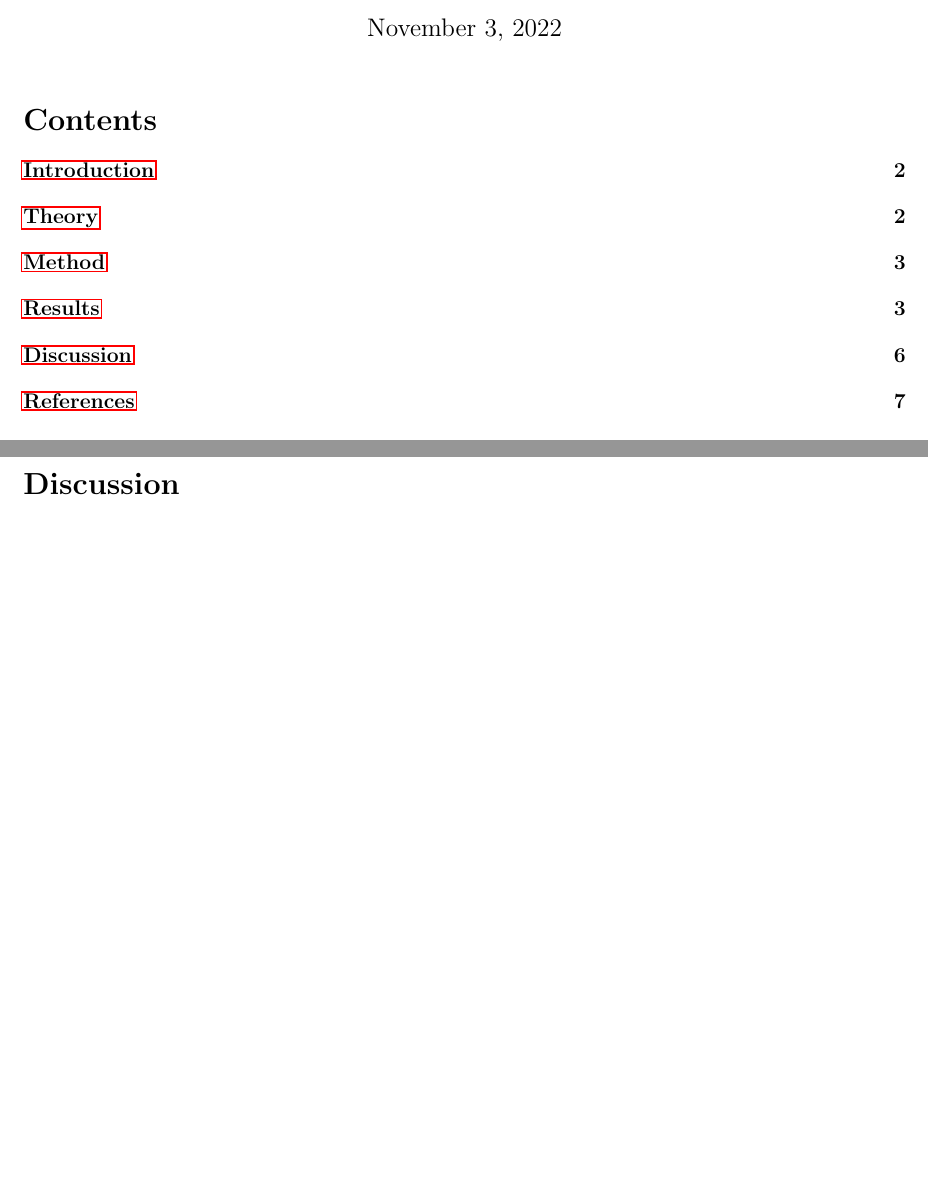
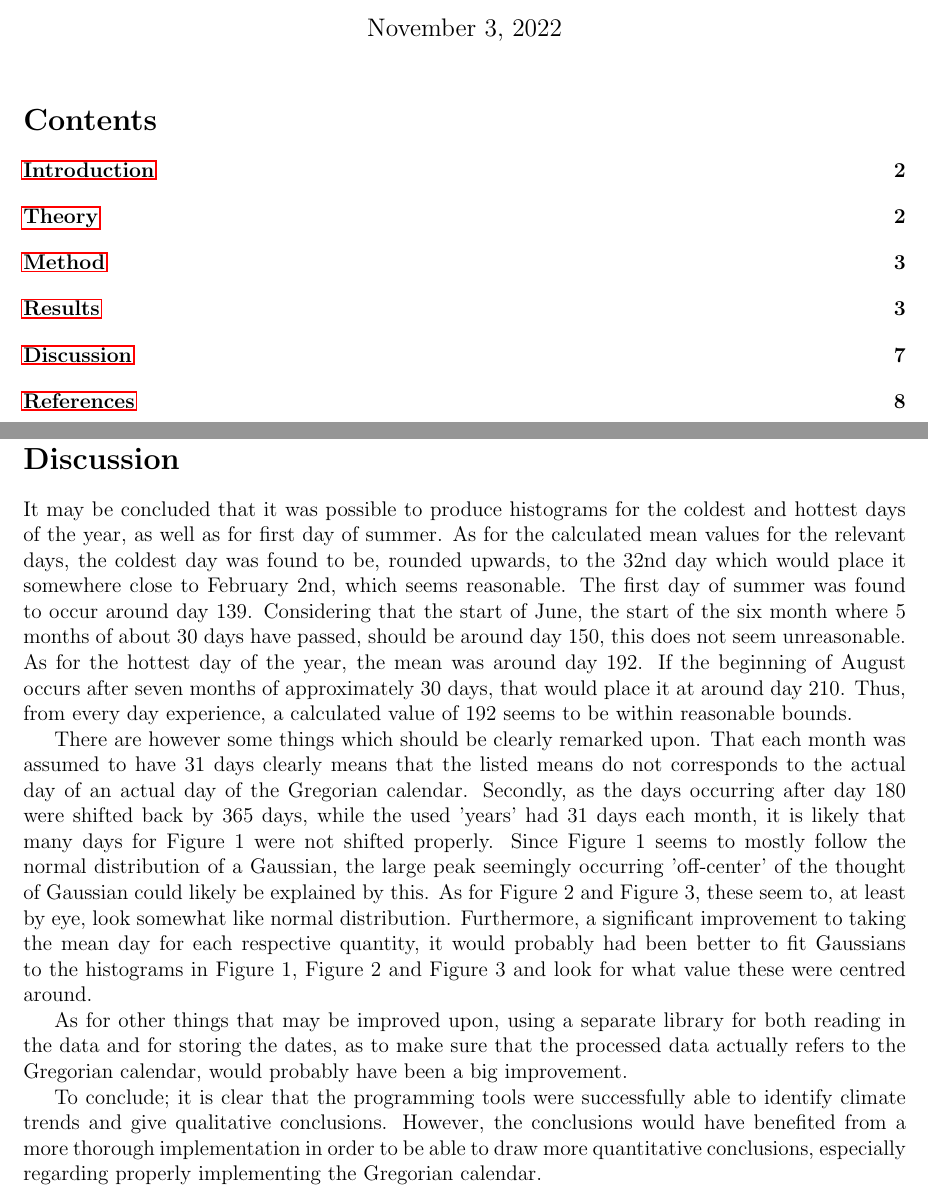
Before and after one commit to fredholmP/MNXB01-FinalProject, a LaTeX document (Latex/finalReport.tex): two parts of pages 1 and 6 of 7 before the commit and two parts of pages 1 and 7 of 8 after it, joined at a grey line, cut so that both start at the same text, the shorter picture padded with empty space. Compiled offline with pdfLaTeX.

Commit message:
Added a draft for the discussion. Only finishing touches remain for my part of the report.

```diff
--- a/Latex/finalReport.tex
+++ b/Latex/finalReport.tex
@@ -150,8 +150,18 @@ The mean day as for being the coldest day of the year was found to be day $31.68
 
 
 
+\newpage
+\section{Discussion}
+It may be concluded that it was possible to produce histograms for the coldest and hottest days of the year, as well as for first day of summer. As for the calculated mean values for the relevant days, the coldest day was found to be, rounded upwards, to the 32nd day which would place it somewhere close to February 2nd, which seems reasonable. The first day of summer was found to occur around day 139. Considering that the start of June, the start of the six month where 5 months of about 30 days have passed, should be around day 150, this does not seem unreasonable. As for the hottest day of the year, the mean was around day 192. If the beginning of August occurs after seven months of approximately 30 days, that would place it at around day 210. Thus, from every day experience, a calculated value of 192 seems to be within reasonable bounds. \newline
+\indent There are however some things which should be clearly remarked upon. That each month was assumed to have 31 days clearly means that the listed means do not corresponds to the actual day of an actual day of the Gregorian calendar. Secondly, as the days occurring after day 180 were shifted back by 365 days, while the used 'years' had 31 days each month, it is likely that many days for Figure 1 were not shifted properly. Since Figure 1 seems to mostly follow the normal distribution of a Gaussian, the large peak seemingly occurring 'off-center' of the thought of Gaussian could likely be explained by this. As for Figure 2 and Figure 3, these seem to, at least by eye, look somewhat like normal distribution. Furthermore, a significant improvement to taking the mean day for each respective quantity, it would probably had been better to fit Gaussians to the histograms in Figure 1, Figure 2 and Figure 3 and look for what value these were centred around. \newline
+\indent As for other things that may be improved upon, using a separate library for both reading in the data and for storing the dates, as to make sure that the processed data actually refers to the Gregorian calendar, would probably have been a big improvement. \newline
+\indent To conclude; it is clear that the programming tools were successfully able to identify climate trends and give qualitative conclusions. However, the conclusions would have benefited from a more thorough implementation in order to be able to draw more quantitative conclusions, especially regarding properly implementing the Gregorian calendar.
 
-\section{Discussion}
+
+
+
+
+
 %In order to make the histogram, i have use of the excel and root. Firstly, I use the finding function in excel to locate the string or the data I need. However, it is in a string format, and i need to separate the temperature data from the string. Hence i make use of the data analysis function in excel. It can sepraate the string by detecting each of the symbol(such as ;,) in the string. As a result i can seprate the temperature data I need from the original excel file.After that I use Win Zip to transfer the revised data to Auora. For the coding part, I create a new canvas named as c1 and with the title of Temperature of Umeå FLyplats. SInce I want to show the two graphs in the same page and in parllel, so i make use of the function of Divide(2,1). After that I create a histogram named as hist with the x,y axis be [°c], and Entries respectively. And the pixels of the histogram is set to 700. Besdies, the range of x axis is from -30 to 40. Then, I try to input the data file which named as 8-23Temp.txt into the histogram by using the command ifstream infiles and infiles.open. After that i store the data in a variable named as tmp by using the command double.
 
 \newpage
```
Also changed, not shown: Latex/finalReport.pdf.
